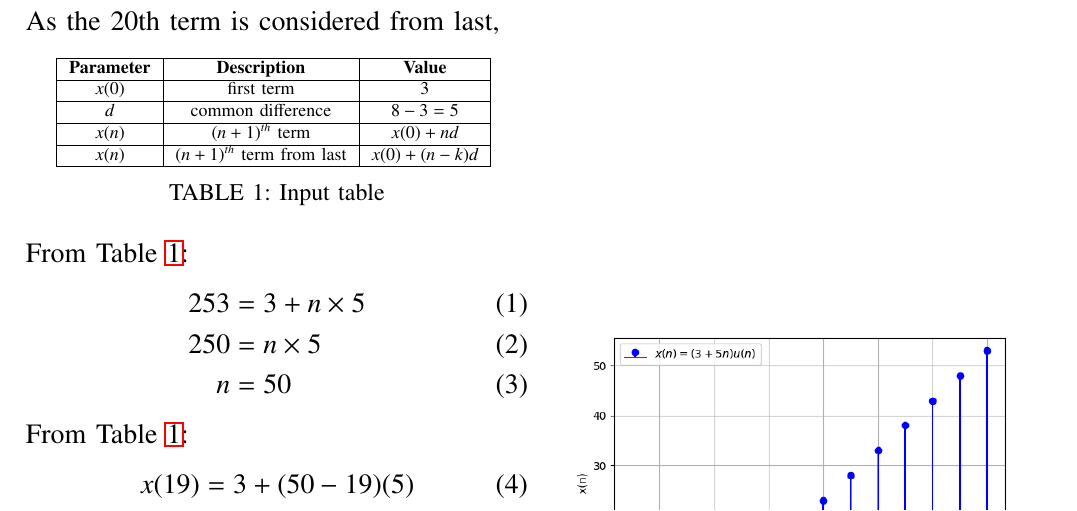
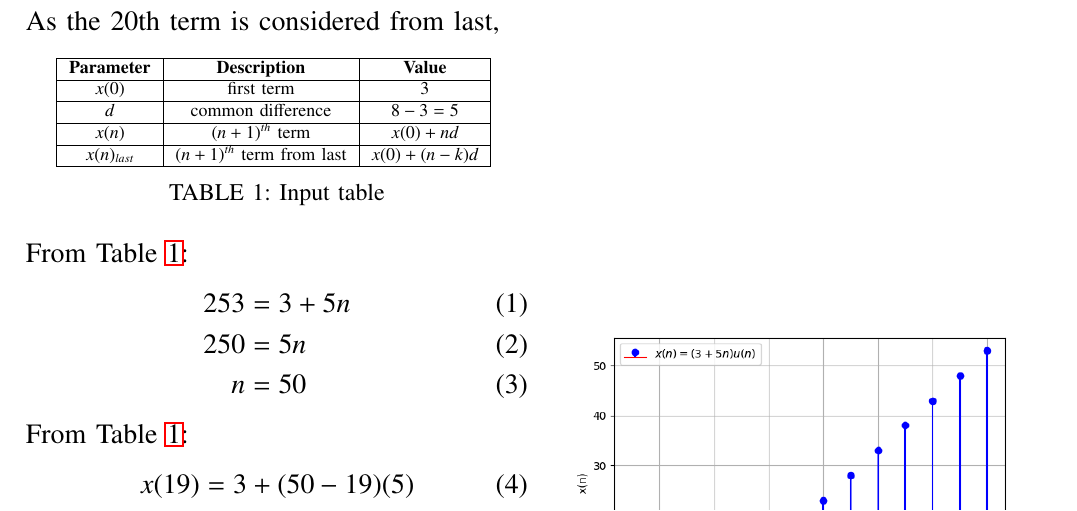
Before and after one commit to dinesh11012/EE1205, a LaTeX paper (assign1/main.tex, which reads assign1/tables/table1.tex): part of the page, cut so that both start at the same text. Compiled offline with pdfLaTeX.

Commit message:
update modified

```diff
--- a/assign1/main.tex
+++ b/assign1/main.tex
@@ -70,8 +70,8 @@ As the 20th term is considered from last,
 \end{table}
 From \tabref{tab:parameter_table.10.5.2.17}:
 \begin{align}
-    253 &= 3 + n\times 5 \\
-    250 &= n\times 5\\
+    253 &= 3 + 5n \\
+    250 &= 5n\\
      n  &= 50
 \end{align}
 From \tabref{tab:parameter_table.10.5.2.17}:
--- a/assign1/tables/table1.tex
+++ b/assign1/tables/table1.tex
@@ -9,6 +9,6 @@
         $x(n)$ & $(n+1)^{th}$ term&$x(0) + nd$\\
         \hline
         % $x(19)$&$20th$ term &158\\
-        $x(n)$&$(n+1)^{th}$ term from last & $x(0)+(n-k)d$\\
+        $x(n)_{last}$&$(n+1)^{th}$ term from last & $x(0)+(n-k)d$\\
         \hline
     \end{tabular}
```
Also changed, not shown: assign1/main.pdf, assign1/main.tex (1 more changed lines), 1 other file.
